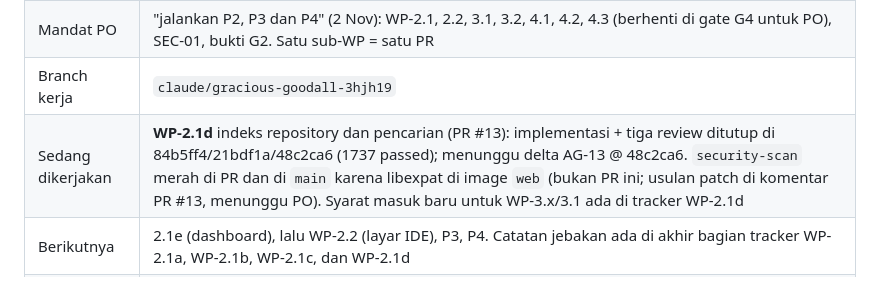
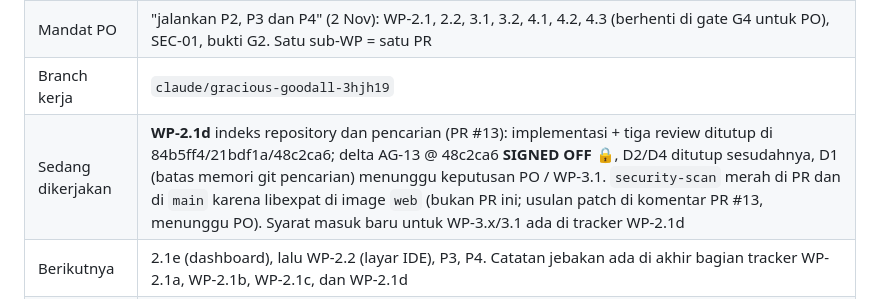
Before and after one commit to YosiaGalih/IDEE-Application, a Markdown page: HANDOFF.md, the part around the change. Rendered like a GitHub page.

```diff
--- a/HANDOFF.md
+++ b/HANDOFF.md
@@ -11,7 +11,7 @@ Aturan kerja dan antrian unit lengkap ada di `docs/superpowers/plans/2026-10-24-
 | `main` | WP-1.1, WP-1.2 (PR #1, #2), WP-1.3 + ADR-026 (4) (PR #3), WP-1.5a (PR #4), WP-1.5b + uv 0.13.4 (PR #5), WP-1.5c (PR #6), WP-1.5d (PR #7), WP-1.4a (PR #8), WP-1.4b layar auth (PR #9), WP-2.1a projects core (PR #10), WP-2.1b import arsip (PR #11), WP-2.1c API workspace dan git (PR #12) |
 | Mandat PO | "jalankan P2, P3 dan P4" (2 Nov): WP-2.1, 2.2, 3.1, 3.2, 4.1, 4.2, 4.3 (berhenti di gate G4 untuk PO), SEC-01, bukti G2. Satu sub-WP = satu PR |
 | Branch kerja | `claude/gracious-goodall-3hjh19` |
-| Sedang dikerjakan | **WP-2.1d** indeks repository dan pencarian (PR #13): implementasi + tiga review ditutup di 84b5ff4/21bdf1a/48c2ca6 (1737 passed); menunggu delta AG-13 @ 48c2ca6. `security-scan` merah di PR dan di `main` karena libexpat di image `web` (bukan PR ini; usulan patch di komentar PR #13, menunggu PO). Syarat masuk baru untuk WP-3.x/3.1 ada di tracker WP-2.1d |
+| Sedang dikerjakan | **WP-2.1d** indeks repository dan pencarian (PR #13): implementasi + tiga review ditutup di 84b5ff4/21bdf1a/48c2ca6; delta AG-13 @ 48c2ca6 **SIGNED OFF 🔒**, D2/D4 ditutup sesudahnya, D1 (batas memori git pencarian) menunggu keputusan PO / WP-3.1. `security-scan` merah di PR dan di `main` karena libexpat di image `web` (bukan PR ini; usulan patch di komentar PR #13, menunggu PO). Syarat masuk baru untuk WP-3.x/3.1 ada di tracker WP-2.1d |
 | Berikutnya | 2.1e (dashboard), lalu WP-2.2 (layar IDE), P3, P4. Catatan jebakan ada di akhir bagian tracker WP-2.1a, WP-2.1b, WP-2.1c, dan WP-2.1d |
 | Utang terbuka | sign-off formal AG-13 untuk WP-1.2 dan WP-1.3 (U4). Dari WP-1.5a: role owner non-superuser untuk migrate. Dari WP-1.4b: token reset dipindah ke fragment sebelum ada jalur pengiriman tautan; stream task berhenti di status terminal. Dari WP-1.6: access log uvicorn rusak (`RedactingFilter`), healthcheck `scheduler` |
 | Menunggu PO | konflik #36–#68 di `docs/superpowers/specs/2026-10-24-development-system-design.md` §8; EX-02..EX-06 di DECISIONS (EX-02 kini juga mencakup 5 HIGH tanpa fix dari git di image backend); role global di project yang diberi grant (tracker WP-2.1a); konflik #66 (Python 3.13), #67 (sumber `upload`), #68 (HTTP 408); M2 egress sebelum G4; gate G0/G1 |
```
Also changed, not shown: docs/IMPLEMENTATION_TRACKER.md (+32 -2 lines), 1 other file.
